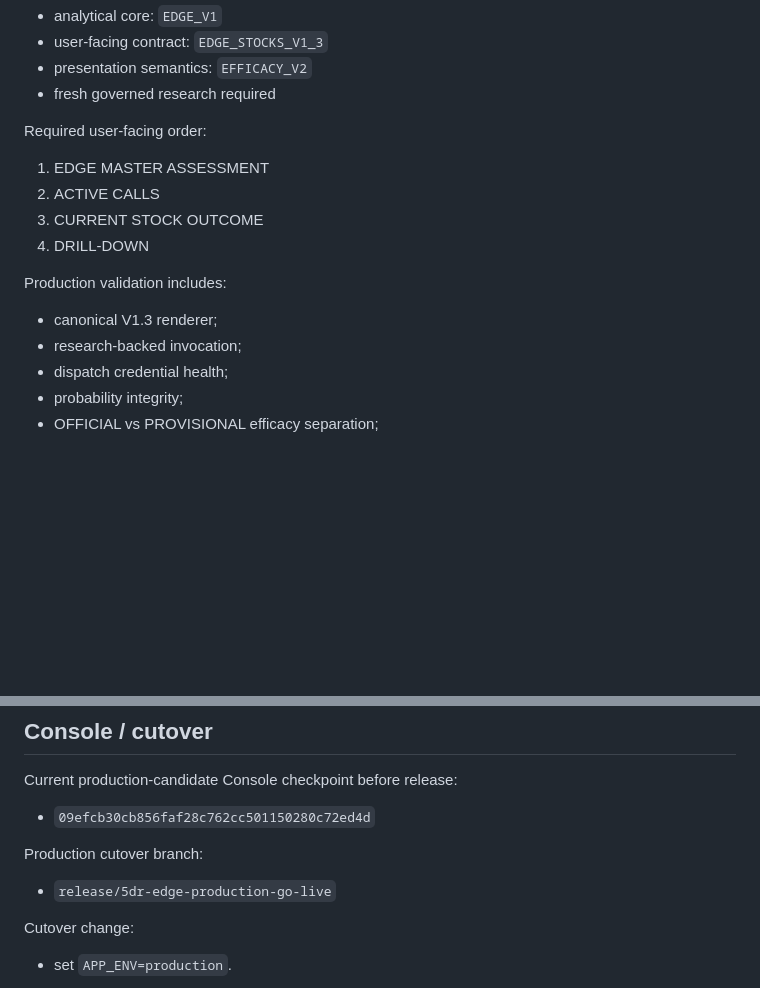
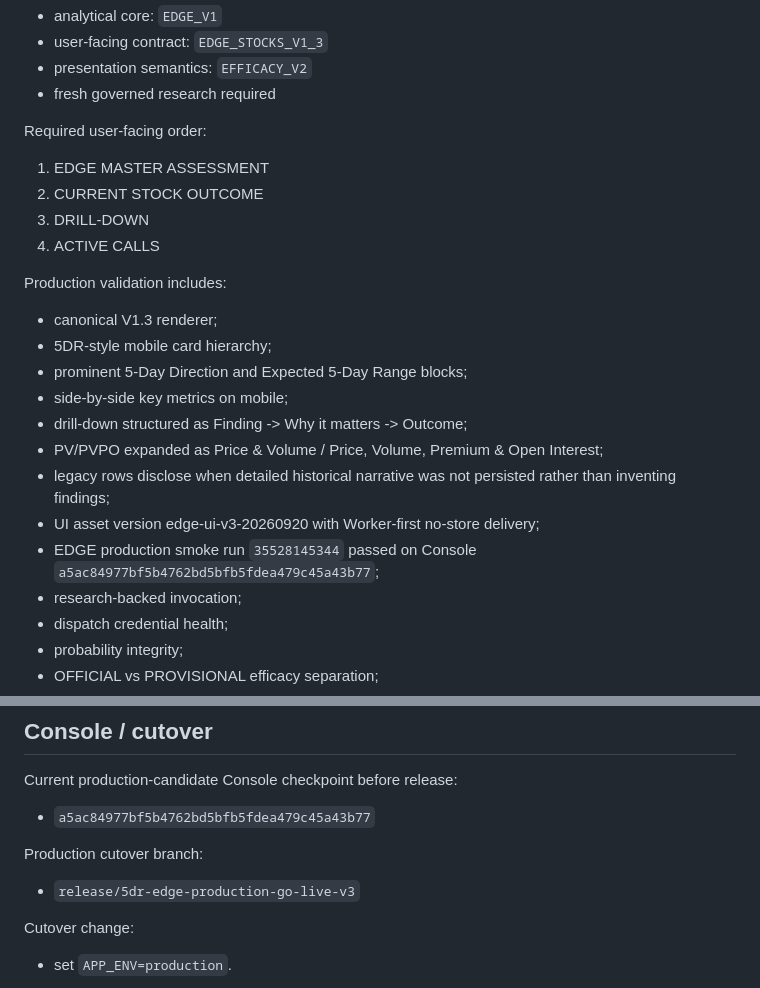
Before and after one commit to kanirudhsaxena-code/EDGE-CONSOLE, a Markdown page: docs/BUILD-STATUS.md, 2 parts joined by grey strips. Rendered like a GitHub page; blank space fills up the shorter version.

Commit message:
Lock EDGE visual v3 production candidate

```diff
--- a/docs/BUILD-STATUS.md
+++ b/docs/BUILD-STATUS.md
@@ -48,12 +48,20 @@ Canonical production contract:
 
 Required user-facing order:
 1. EDGE MASTER ASSESSMENT
-2. ACTIVE CALLS
-3. CURRENT STOCK OUTCOME
-4. DRILL-DOWN
+2. CURRENT STOCK OUTCOME
+3. DRILL-DOWN
+4. ACTIVE CALLS
 
 Production validation includes:
 - canonical V1.3 renderer;
+- 5DR-style mobile card hierarchy;
+- prominent 5-Day Direction and Expected 5-Day Range blocks;
+- side-by-side key metrics on mobile;
+- drill-down structured as Finding -> Why it matters -> Outcome;
+- PV/PVPO expanded as Price & Volume / Price, Volume, Premium & Open Interest;
+- legacy rows disclose when detailed historical narrative was not persisted rather than inventing findings;
+- UI asset version edge-ui-v3-20260920 with Worker-first no-store delivery;
+- EDGE production smoke run `35528145344` passed on Console `a5ac84977bf5b4762bd5bfb5fdea479c45a43b77`;
 - research-backed invocation;
 - dispatch credential health;
 - probability integrity;
@@ -70,10 +78,10 @@ The stale supersession PR was closed because V1.3/Efficacy V2 is already canonic
 ## Console / cutover
 
 Current production-candidate Console checkpoint before release:
-- `09efcb30cb856faf28c762cc501150280c72ed4d`
+- `a5ac84977bf5b4762bd5bfb5fdea479c45a43b77`
 
 Production cutover branch:
-- `release/5dr-edge-production-go-live`
+- `release/5dr-edge-production-go-live-v3`
 
 Cutover change:
 - set `APP_ENV=production`.
```
